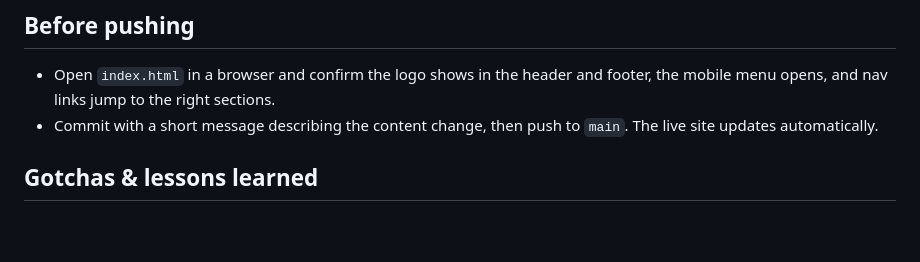
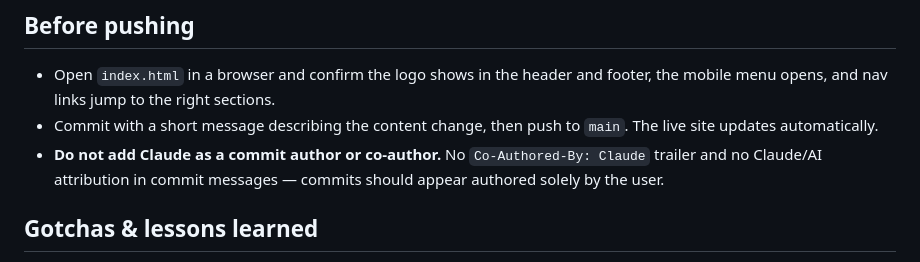
Before and after one commit to Tengri-group-inc/ETA, a Markdown page: CLAUDE.md, the part around the change. Rendered like a GitHub page; blank space fills up the shorter version.

Commit message:
Document commit attribution preference in CLAUDE.md

```diff
--- a/CLAUDE.md
+++ b/CLAUDE.md
@@ -66,6 +66,9 @@ content, find the matching section:
   the mobile menu opens, and nav links jump to the right sections.
 - Commit with a short message describing the content change, then push to `main`.
   The live site updates automatically.
+- **Do not add Claude as a commit author or co-author.** No `Co-Authored-By: Claude`
+  trailer and no Claude/AI attribution in commit messages — commits should appear
+  authored solely by the user.
 
 ## Gotchas & lessons learned
 
```
